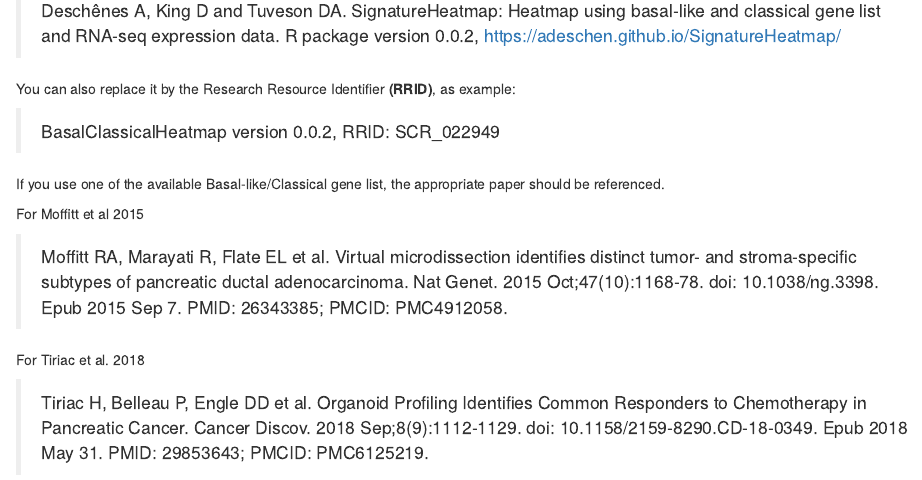
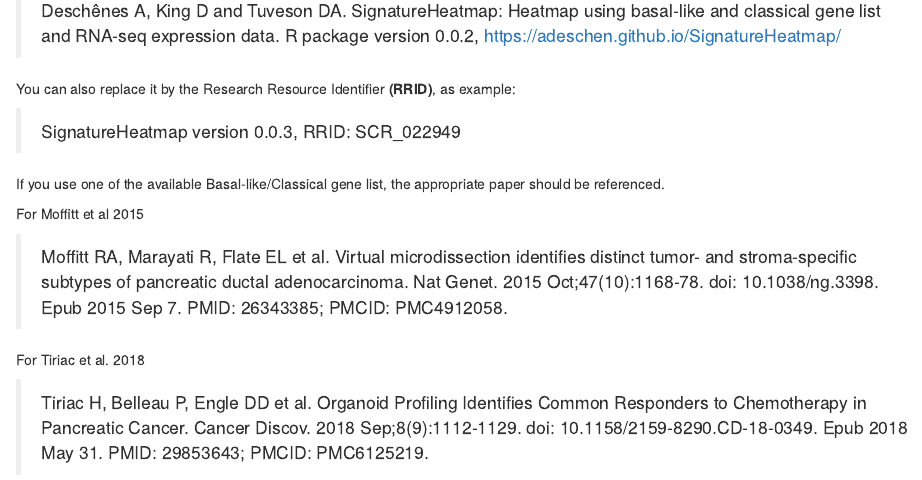
Before and after one commit to adeschen/SignatureHeatmap, an R Markdown document (vignettes/SignatureHeatmap.Rmd): the page in a window 1100 px wide, from 510 px down. Rendered offline with R 4.5, knitr and Pandoc, with nearby package versions; some code elsewhere in the file could not run offline; a font, style sheet, LaTeX package, included part or bibliography that could not be used is replaced or left out.

Commit message:
Update SignatureHeatmap.Rmd

```diff
--- a/vignettes/SignatureHeatmap.Rmd
+++ b/vignettes/SignatureHeatmap.Rmd
@@ -61,7 +61,7 @@
 You can also replace it by the Research Resource Identifier __(RRID)__, as
 example:
 
->   BasalClassicalHeatmap version 0.0.2, RRID: SCR_022949
+>   SignatureHeatmap version 0.0.3, RRID: SCR_022949
 
 If you use one of the available Basal-like/Classical gene list, the appropriate
 paper should be referenced.
```
